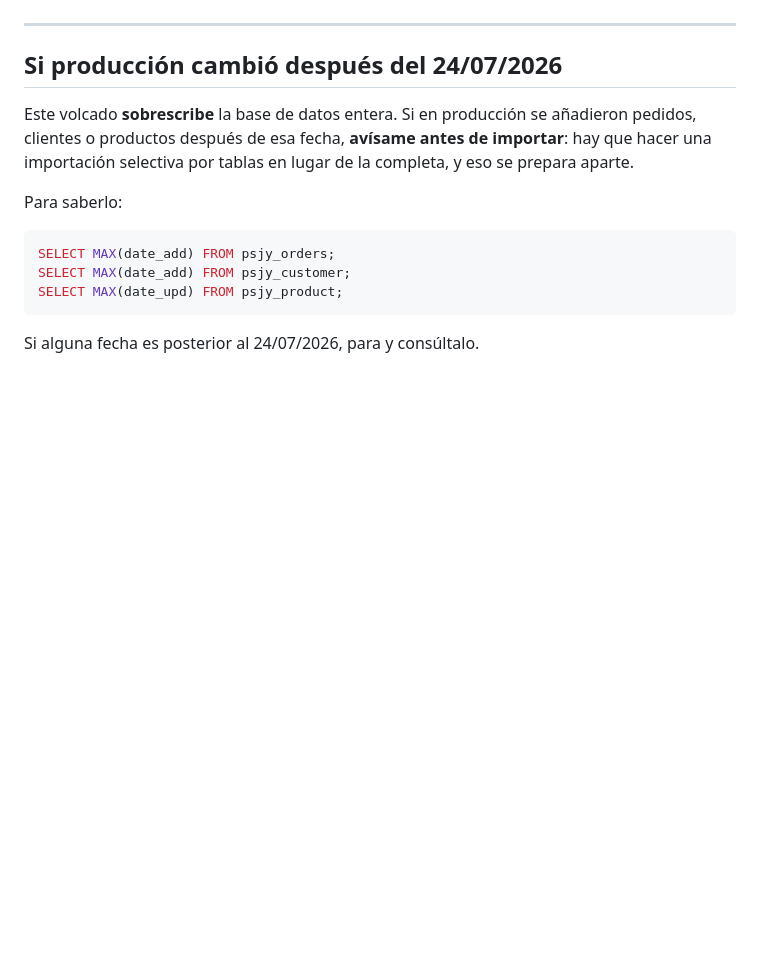
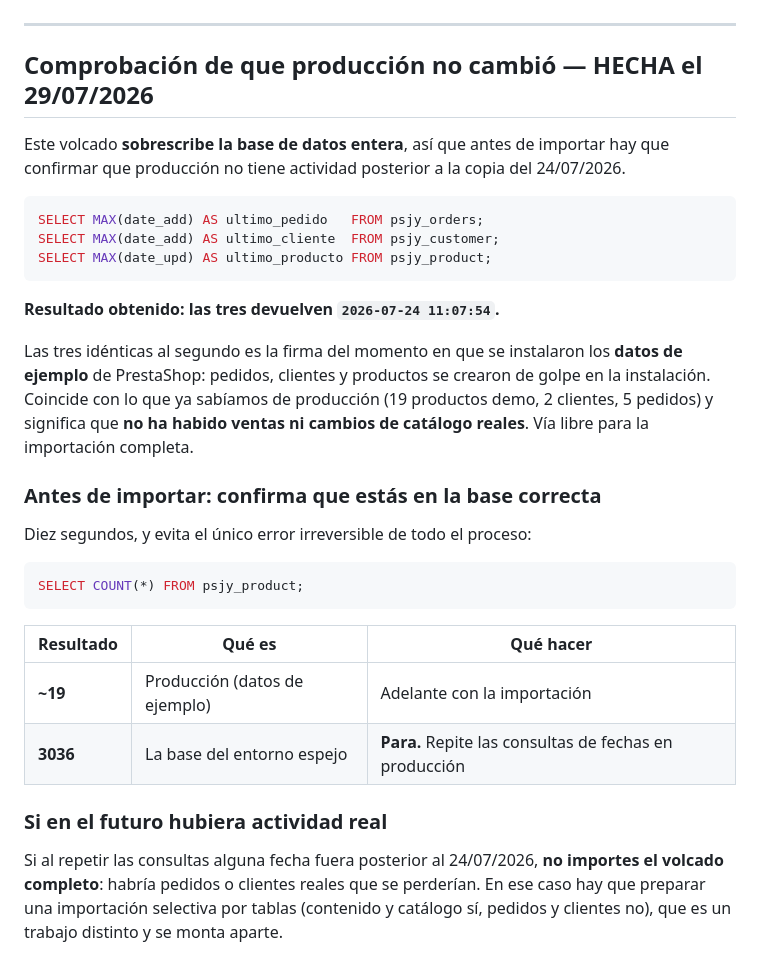
Before and after one commit to kdealbap-web/importtoolsas, a Markdown page: deploy/paquete/04-PLAN-IMPORTACION.md, the part around the change. GitHub-like rendering; blank space fills up the shorter version.

Commit message:
Registra en el plan que la comprobacion de produccion paso: las 3 fechas en 2026-07-24 11:07:54 (momento de instalacion de los datos de ejemplo). Anade la consulta COUNT(*) FROM psjy_product como salvaguarda contra importar sobre la base equivocada.
Co-Authored-By: Claude Opus 5 (1M context) <noreply@anthropic.com>

````diff
--- a/deploy/paquete/04-PLAN-IMPORTACION.md
+++ b/deploy/paquete/04-PLAN-IMPORTACION.md
@@ -254,18 +254,41 @@ contenido de Leo Elements por SQL.
 
 ---
 
-## Si producción cambió después del 24/07/2026
+## Comprobación de que producción no cambió — HECHA el 29/07/2026
 
-Este volcado **sobrescribe** la base de datos entera. Si en producción se añadieron pedidos,
-clientes o productos después de esa fecha, **avísame antes de importar**: hay que hacer una
-importación selectiva por tablas en lugar de la completa, y eso se prepara aparte.
-
-Para saberlo:
+Este volcado **sobrescribe la base de datos entera**, así que antes de importar hay que
+confirmar que producción no tiene actividad posterior a la copia del 24/07/2026.
 
 ```sql
-SELECT MAX(date_add) FROM psjy_orders;
-SELECT MAX(date_add) FROM psjy_customer;
-SELECT MAX(date_upd) FROM psjy_product;
+SELECT MAX(date_add) AS ultimo_pedido   FROM psjy_orders;
+SELECT MAX(date_add) AS ultimo_cliente  FROM psjy_customer;
+SELECT MAX(date_upd) AS ultimo_producto FROM psjy_product;
 ```
 
-Si alguna fecha es posterior al 24/07/2026, para y consúltalo.
+**Resultado obtenido: las tres devuelven `2026-07-24 11:07:54`.**
+
+Las tres idénticas al segundo es la firma del momento en que se instalaron los **datos de
+ejemplo** de PrestaShop: pedidos, clientes y productos se crearon de golpe en la instalación.
+Coincide con lo que ya sabíamos de producción (19 productos demo, 2 clientes, 5 pedidos) y
+significa que **no ha habido ventas ni cambios de catálogo reales**. Vía libre para la
+importación completa.
+
+### Antes de importar: confirma que estás en la base correcta
+
+Diez segundos, y evita el único error irreversible de todo el proceso:
+
+```sql
+SELECT COUNT(*) FROM psjy_product;
+```
+
+| Resultado | Qué es | Qué hacer |
+|---|---|---|
+| **~19** | Producción (datos de ejemplo) | Adelante con la importación |
+| **3036** | La base del entorno espejo | **Para.** Repite las consultas de fechas en producción |
+
+### Si en el futuro hubiera actividad real
+
+Si al repetir las consultas alguna fecha fuera posterior al 24/07/2026, **no importes el
+volcado completo**: habría pedidos o clientes reales que se perderían. En ese caso hay que
+preparar una importación selectiva por tablas (contenido y catálogo sí, pedidos y clientes no),
+que es un trabajo distinto y se monta aparte.
````
